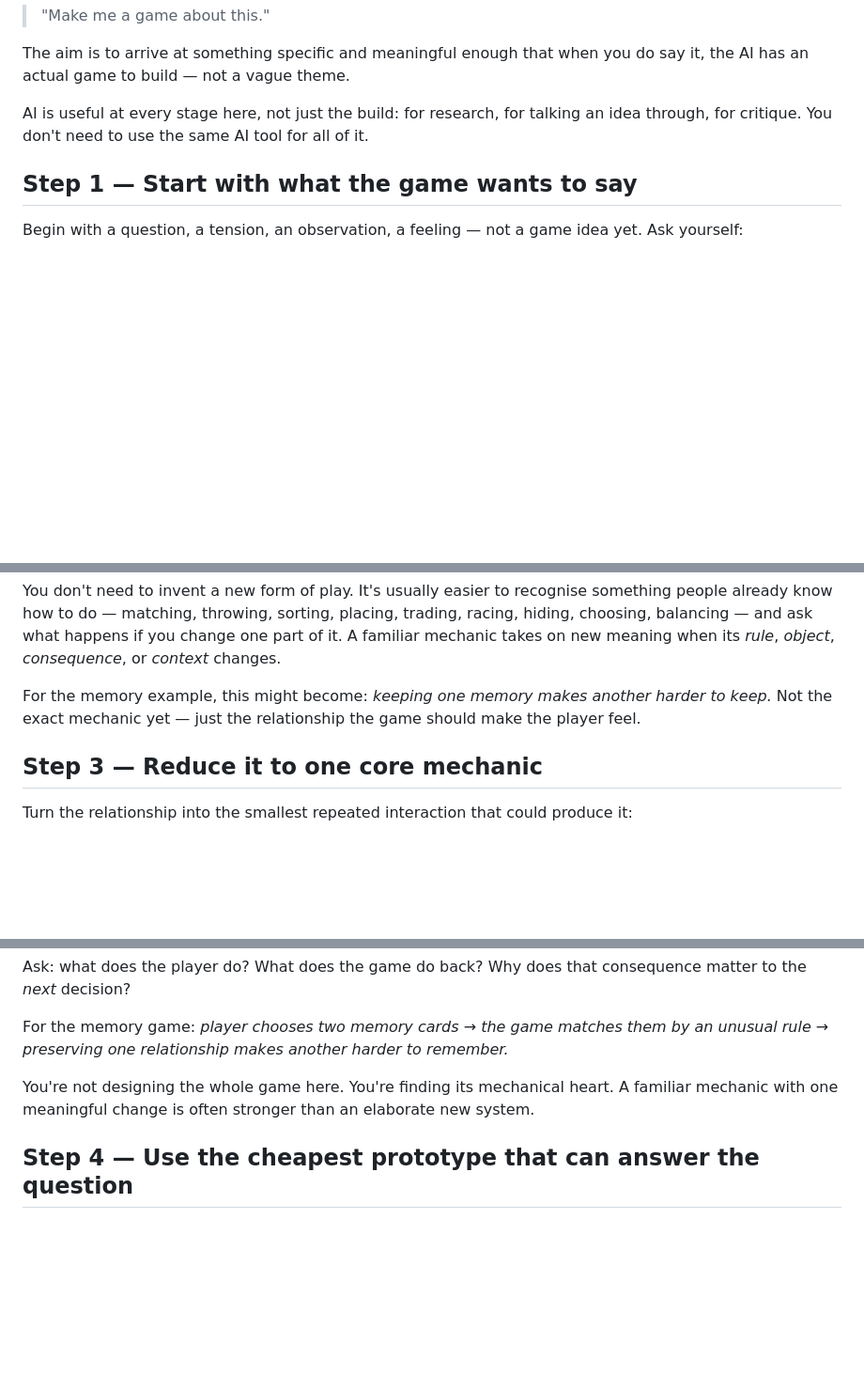
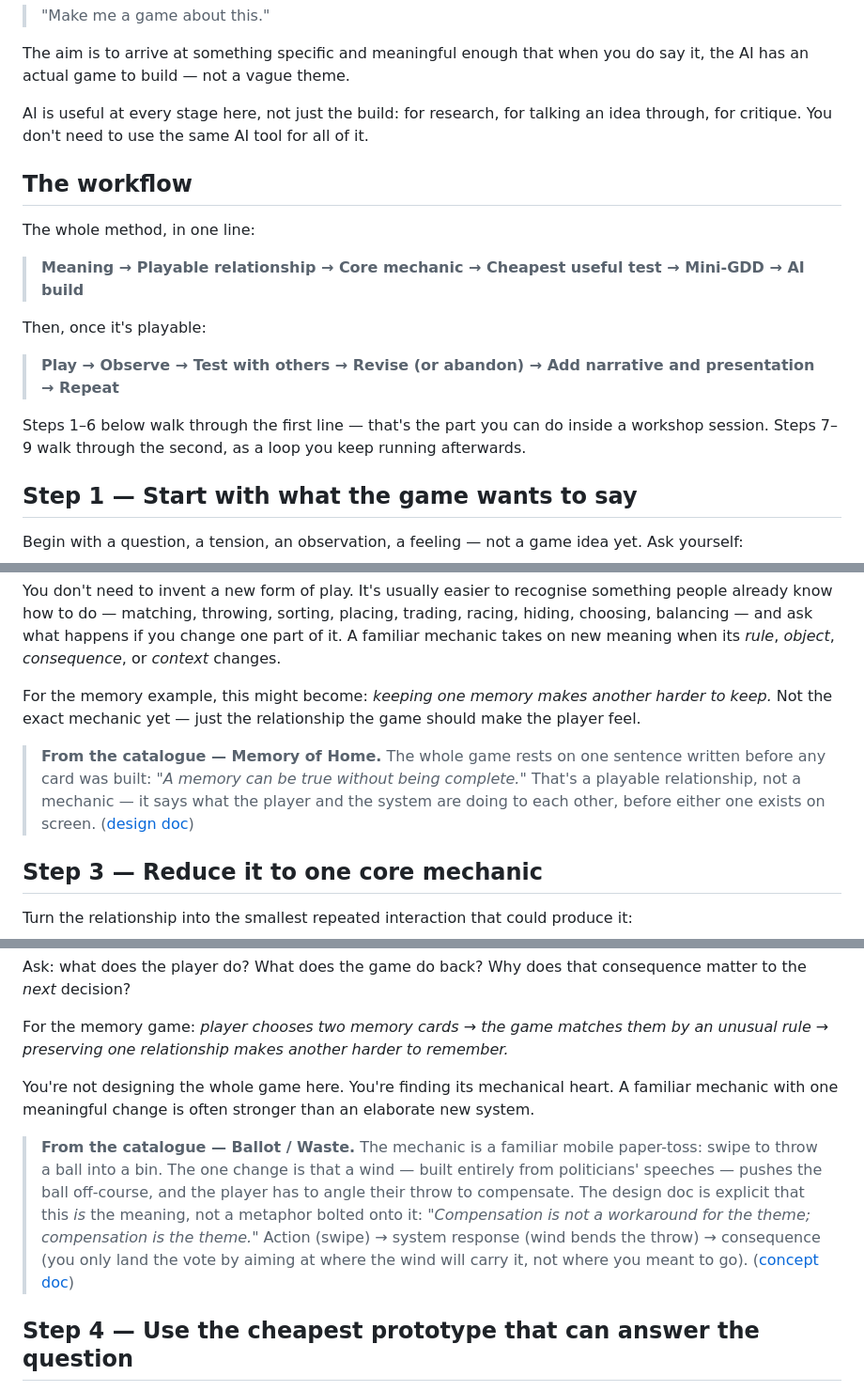
Before and after one commit to PlayableStories/vibe-coding-workshop, a Markdown page: 06-realise.md, 3 parts joined by grey strips. Shown at 94% size. GitHub-like rendering; blank space fills up the shorter version.

Commit message:
Add workflow summary and catalogue examples to 06-realise.md
State the meaning->build and play->repeat chains up front before the
step-by-step walkthrough, and ground Steps 2-5 with real design-doc
excerpts from ballot-bin-game and memory-of-home so the method isn't
only illustrated by the hypothetical memory example.

Co-Authored-By: Claude Sonnet 5 <noreply@anthropic.com>

```diff
--- a/06-realise.md
+++ b/06-realise.md
@@ -17,6 +17,18 @@ So the aim isn't to open the AI and say:
 The aim is to arrive at something specific and meaningful enough that when you do say it, the AI has an actual game to build — not a vague theme.
 
 AI is useful at every stage here, not just the build: for research, for talking an idea through, for critique. You don't need to use the same AI tool for all of it.
+
+## The workflow
+
+The whole method, in one line:
+
+> **Meaning → Playable relationship → Core mechanic → Cheapest useful test → Mini-GDD → AI build**
+
+Then, once it's playable:
+
+> **Play → Observe → Test with others → Revise (or abandon) → Add narrative and presentation → Repeat**
+
+Steps 1–6 below walk through the first line — that's the part you can do inside a workshop session. Steps 7–9 walk through the second, as a loop you keep running afterwards.
 
 ## Step 1 — Start with what the game wants to say
 
@@ -38,6 +50,8 @@ You don't need to invent a new form of play. It's usually easier to recognise so
 
 For the memory example, this might become: *keeping one memory makes another harder to keep.* Not the exact mechanic yet — just the relationship the game should make the player feel.
 
+> **From the catalogue — Memory of Home.** The whole game rests on one sentence written before any card was built: *"A memory can be true without being complete."* That's a playable relationship, not a mechanic — it says what the player and the system are doing to each other, before either one exists on screen. ([design doc](https://github.com/PlayableStories/memory-of-home/blob/main/GDD.md))
+
 ## Step 3 — Reduce it to one core mechanic
 
 Turn the relationship into the smallest repeated interaction that could produce it:
@@ -50,6 +64,8 @@ For the memory game: *player chooses two memory cards → the game matches them
 
 You're not designing the whole game here. You're finding its mechanical heart. A familiar mechanic with one meaningful change is often stronger than an elaborate new system.
 
+> **From the catalogue — Ballot / Waste.** The mechanic is a familiar mobile paper-toss: swipe to throw a ball into a bin. The one change is that a wind — built entirely from politicians' speeches — pushes the ball off-course, and the player has to angle their throw to compensate. The design doc is explicit that this *is* the meaning, not a metaphor bolted onto it: *"Compensation is not a workaround for the theme; compensation is the theme."* Action (swipe) → system response (wind bends the throw) → consequence (you only land the vote by aiming at where the wind will carry it, not where you meant to go). ([concept doc](https://github.com/PlayableStories/ballot-bin-game/blob/main/CONCEPT.md))
+
 ## Step 4 — Use the cheapest prototype that can answer the question
 
 Don't jump straight to the full digital build. Ask:
```
Also changed, not shown: other parts of 06-realise.md (+4 -0 lines).
